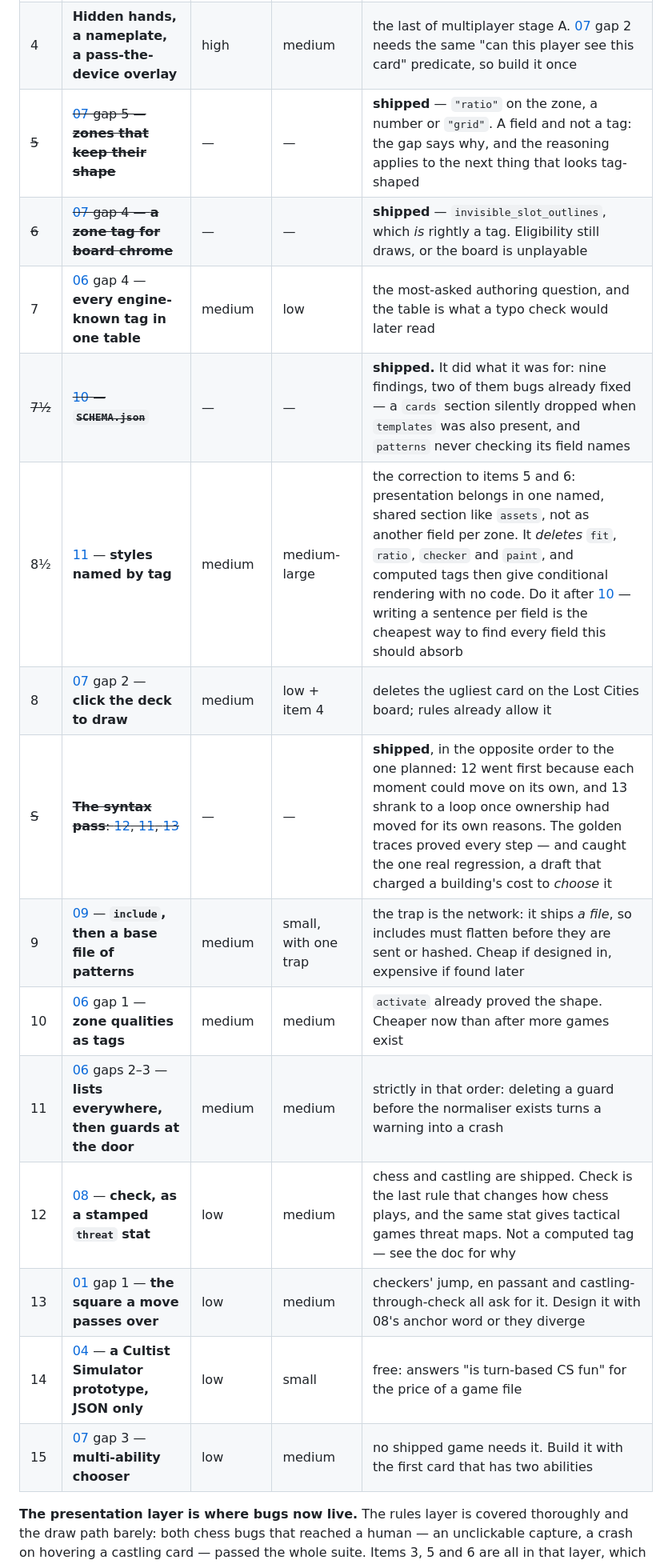
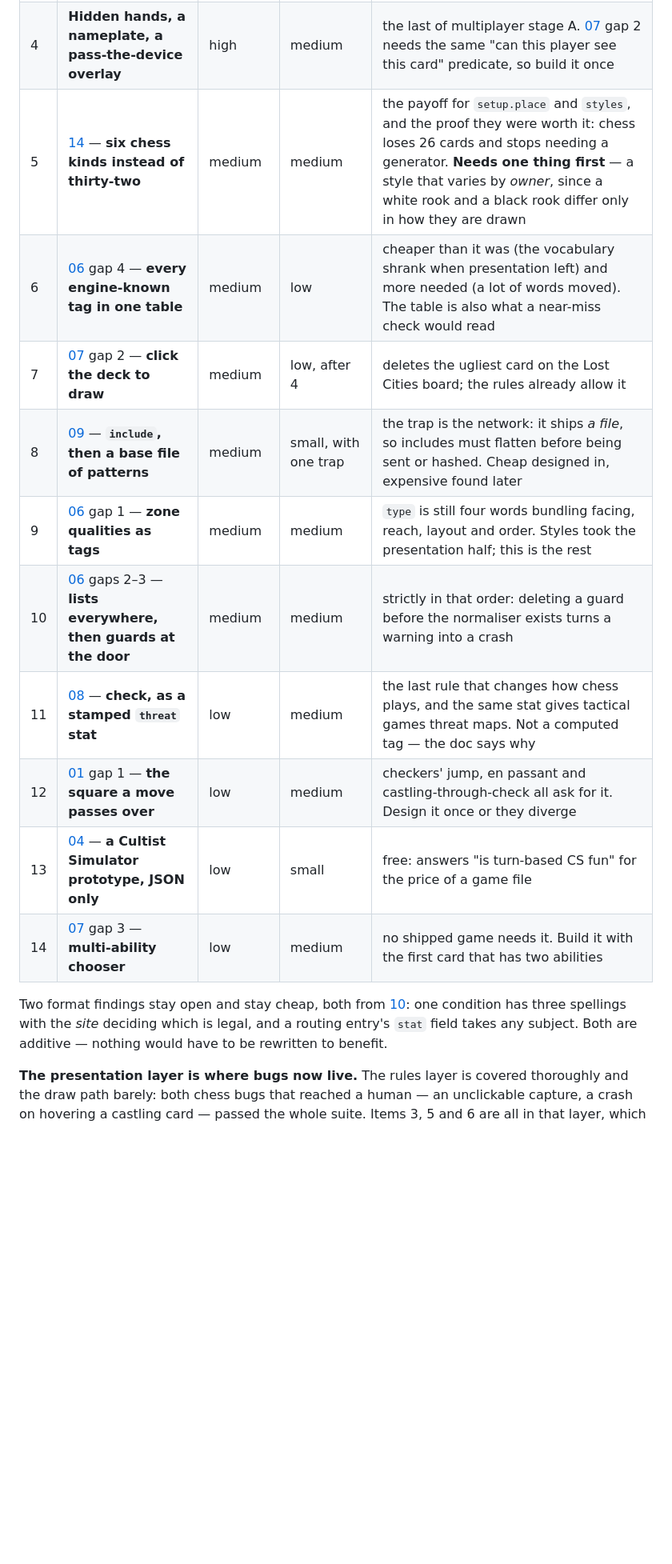
Before and after one commit to Kdansky/ravel, a Markdown page: ideas/README.md, the part around one of its changes. Shown at 80% size. Rendered like a GitHub page; blank space fills up the shorter version.

Commit message:
An agenda that says what is actually left
The next-steps table had gone ragged: six struck-through rows for shipped work,
two half-numbers, and a syntax-pass entry that is now history. Renumbered
around what remains.

One entry is new rather than renumbered. Idea 14 — six chess kinds instead of
thirty-two — is the payoff for setup.place and styles and the proof they were
worth building, but it is not assembly: a white rook and a black rook differ
only in how they are drawn, and a style that varies by *owner* does not exist
yet. Dynamic styles key on computed tags, which read a card own stats, and
ownership is not one. Said in the table so it is not discovered halfway in.

Co-Authored-By: Claude Opus 5 (1M context) <noreply@anthropic.com>
Claude-Session: https://claude.ai/code/session_01HCtqBfu5PQBar5XiUzZcoN

```diff
--- a/ideas/README.md
+++ b/ideas/README.md
@@ -52,18 +52,19 @@ things happen come first.
 | 4 | **Hidden hands, a nameplate, a pass-the-device overlay** | high | medium | the last of multiplayer stage A. [07](07-presentation.md) gap 2 needs the same "can this player see this card" predicate, so build it once |
-| ~~5~~ | ~~[07](07-presentation.md) gap 5 — **zones that keep their shape**~~ | — | — | **shipped** — `"ratio"` on the zone, a number or `"grid"`. A field and not a tag: the gap says why, and the reasoning applies to the next thing that looks tag-shaped |
-| ~~6~~ | ~~[07](07-presentation.md) gap 4 — **a zone tag for board chrome**~~ | — | — | **shipped** — `invisible_slot_outlines`, which *is* rightly a tag. Eligibility still draws, or the board is unplayable |
-| 7 | [06](06-schema-and-types.md) gap 4 — **every engine-known tag in one table** | medium | low | the most-asked authoring question, and the table is what a typo check would later read |
-| ~~7½~~ | ~~[10](10-schema-document.md) — **`SCHEMA.json`**~~ | — | — | **shipped.** It did what it was for: nine findings, two of them bugs already fixed — a `cards` section silently dropped when `templates` was also present, and `patterns` never checking its field names |
-| 8½ | [11](11-styles-as-tags.md) — **styles named by tag** | medium | medium-large | the correction to items 5 and 6: presentation belongs in one named, shared section like `assets`, not as another field per zone. It *deletes* `fit`, `ratio`, `checker` and `paint`, and computed tags then give conditional rendering with no code. Do it after [10](10-schema-document.md) — writing a sentence per field is the cheapest way to find every field this should absorb |
-| 8 | [07](07-presentation.md) gap 2 — **click the deck to draw** | medium | low + item 4 | deletes the ugliest card on the Lost Cities board; rules already allow it |
-| ~~S~~ | ~~**The syntax pass**: [12](12-card-moments.md), [11](11-styles-as-tags.md), [13](13-one-name-one-thing.md)~~ | — | — | **shipped**, in the opposite order to the one planned: 12 went first because each moment could move on its own, and 13 shrank to a loop once ownership had moved for its own reasons. The golden traces proved every step — and caught the one real regression, a draft that charged a building's cost to *choose* it |
-| 9 | [09](09-composition.md) — **`include`, then a base file of patterns** | medium | small, with one trap | the trap is the network: it ships *a file*, so includes must flatten before they are sent or hashed. Cheap if designed in, expensive if found later |
-| 10 | [06](06-schema-and-types.md) gap 1 — **zone qualities as tags** | medium | medium | `activate` already proved the shape. Cheaper now than after more games exist |
-| 11 | [06](06-schema-and-types.md) gaps 2–3 — **lists everywhere, then guards at the door** | medium | medium | strictly in that order: deleting a guard before the normaliser exists turns a warning into a crash |
-| 12 | [08](08-grid-movement-notation.md) — **check, as a stamped `threat` stat** | low | medium | chess and castling are shipped. Check is the last rule that changes how chess plays, and the same stat gives tactical games threat maps. Not a computed tag — see the doc for why |
-| 13 | [01](01-boardgames.md) gap 1 — **the square a move passes over** | low | medium | checkers' jump, en passant and castling-through-check all ask for it. Design it with 08's anchor word or they diverge |
-| 14 | [04](04-simulation-games.md) — **a Cultist Simulator prototype, JSON only** | low | small | free: answers "is turn-based CS fun" for the price of a game file |
-| 15 | [07](07-presentation.md) gap 3 — **multi-ability chooser** | low | medium | no shipped game needs it. Build it with the first card that has two abilities |
+| 5 | [14](14-kinds-and-placements.md) — **six chess kinds instead of thirty-two** | medium | medium | the payoff for `setup.place` and `styles`, and the proof they were worth it: chess loses 26 cards and stops needing a generator. **Needs one thing first** — a style that varies by *owner*, since a white rook and a black rook differ only in how they are drawn |
+| 6 | [06](06-schema-and-types.md) gap 4 — **every engine-known tag in one table** | medium | low | cheaper than it was (the vocabulary shrank when presentation left) and more needed (a lot of words moved). The table is also what a near-miss check would read |
+| 7 | [07](07-presentation.md) gap 2 — **click the deck to draw** | medium | low, after 4 | deletes the ugliest card on the Lost Cities board; the rules already allow it |
+| 8 | [09](09-composition.md) — **`include`, then a base file of patterns** | medium | small, with one trap | the trap is the network: it ships *a file*, so includes must flatten before being sent or hashed. Cheap designed in, expensive found later |
+| 9 | [06](06-schema-and-types.md) gap 1 — **zone qualities as tags** | medium | medium | `type` is still four words bundling facing, reach, layout and order. Styles took the presentation half; this is the rest |
+| 10 | [06](06-schema-and-types.md) gaps 2–3 — **lists everywhere, then guards at the door** | medium | medium | strictly in that order: deleting a guard before the normaliser exists turns a warning into a crash |
+| 11 | [08](08-grid-movement-notation.md) — **check, as a stamped `threat` stat** | low | medium | the last rule that changes how chess plays, and the same stat gives tactical games threat maps. Not a computed tag — the doc says why |
+| 12 | [01](01-boardgames.md) gap 1 — **the square a move passes over** | low | medium | checkers' jump, en passant and castling-through-check all ask for it. Design it once or they diverge |
+| 13 | [04](04-simulation-games.md) — **a Cultist Simulator prototype, JSON only** | low | small | free: answers "is turn-based CS fun" for the price of a game file |
+| 14 | [07](07-presentation.md) gap 3 — **multi-ability chooser** | low | medium | no shipped game needs it. Build it with the first card that has two abilities |
+
+Two format findings stay open and stay cheap, both from
+[10](10-schema-document.md): one condition has three spellings with the *site*
+deciding which is legal, and a routing entry's `stat` field takes any subject.
+Both are additive — nothing would have to be rewritten to benefit.
 
 **The presentation layer is where bugs now live.** The rules layer is covered
 thoroughly and the draw path barely: both chess bugs that reached a human — an
```
Also changed, not shown: other parts of ideas/README.md (+3 -3 lines).
